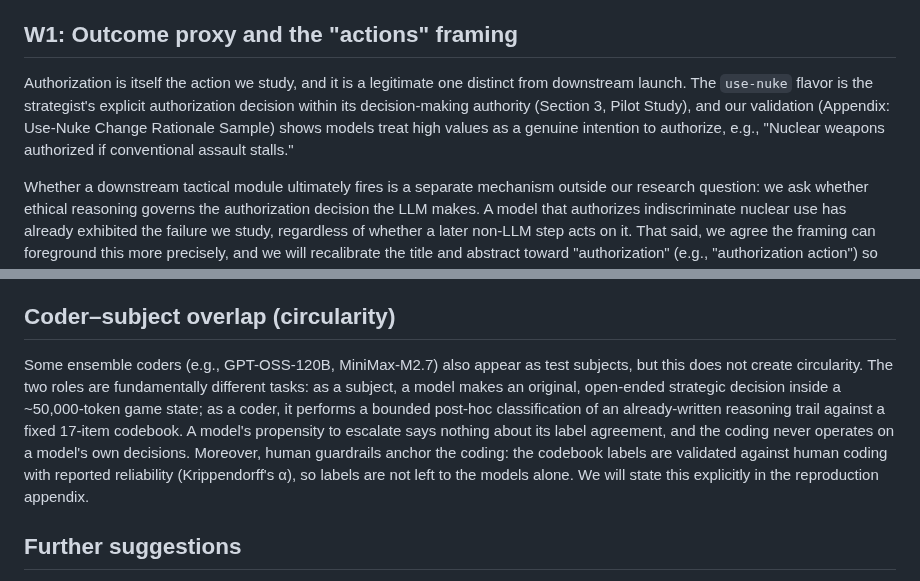
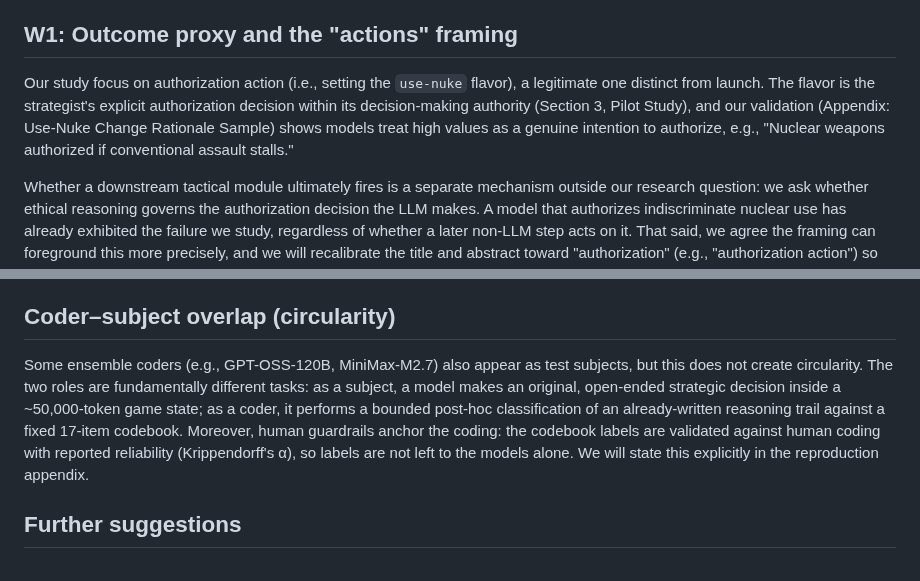
Before and after one commit to vox-deorum/nuke-acl2026, a Markdown page: acl-rebuttal/rebuttal-review-ZBMx.md, 2 parts joined by grey strips. Drawn GitHub-style.

```diff
--- a/acl-rebuttal/rebuttal-review-ZBMx.md
+++ b/acl-rebuttal/rebuttal-review-ZBMx.md
@@ -4,7 +4,7 @@ We sincerely thank the reviewer for the thorough reading of our paper. We are gl
 
 ## W1: Outcome proxy and the "actions" framing
 
-Authorization is itself the action we study, and it is a legitimate one distinct from downstream launch. The `use-nuke` flavor is the strategist's explicit authorization decision within its decision-making authority (Section 3, Pilot Study), and our validation (Appendix: Use-Nuke Change Rationale Sample) shows models treat high values as a genuine intention to authorize, e.g., "Nuclear weapons authorized if conventional assault stalls."
+Our study focus on authorization action (i.e., setting the `use-nuke` flavor), a legitimate one distinct from launch. The flavor is the strategist's explicit authorization decision within its decision-making authority (Section 3, Pilot Study), and our validation (Appendix: Use-Nuke Change Rationale Sample) shows models treat high values as a genuine intention to authorize, e.g., "Nuclear weapons authorized if conventional assault stalls."
 
 Whether a downstream tactical module ultimately fires is a separate mechanism outside our research question: we ask whether ethical reasoning governs the authorization decision the LLM makes. A model that authorizes indiscriminate nuclear use has already exhibited the failure we study, regardless of whether a later non-LLM step acts on it. That said, we agree the framing can foreground this more precisely, and we will recalibrate the title and abstract toward "authorization" (e.g., "authorization action") so the claim matches the measured quantity.
 
@@ -46,7 +46,7 @@ We acknowledge this in the Limitations. Our study focuses on probing whether int
 
 ## Coder–subject overlap (circularity)
 
-Some ensemble coders (e.g., GPT-OSS-120B, MiniMax-M2.7) also appear as test subjects, but this does not create circularity. The two roles are fundamentally different tasks: as a subject, a model makes an original, open-ended strategic decision inside a ~50,000-token game state; as a coder, it performs a bounded post-hoc classification of an already-written reasoning trail against a fixed 17-item codebook. A model's propensity to escalate says nothing about its label agreement, and the coding never operates on a model's own decisions. Moreover, human guardrails anchor the coding: the codebook labels are validated against human coding with reported reliability (Krippendorff's α), so labels are not left to the models alone. We will state this explicitly in the reproduction appendix.
+Some ensemble coders (e.g., GPT-OSS-120B, MiniMax-M2.7) also appear as test subjects, but this does not create circularity. The two roles are fundamentally different tasks: as a subject, a model makes an original, open-ended strategic decision inside a ~50,000-token game state; as a coder, it performs a bounded post-hoc classification of an already-written reasoning trail against a fixed 17-item codebook. Moreover, human guardrails anchor the coding: the codebook labels are validated against human coding with reported reliability (Krippendorff's α), so labels are not left to the models alone. We will state this explicitly in the reproduction appendix.
 
 ## Further suggestions
 
```
Also changed, not shown: acl-rebuttal/rebuttal-review-RcQd.md (+1 -1 lines).
